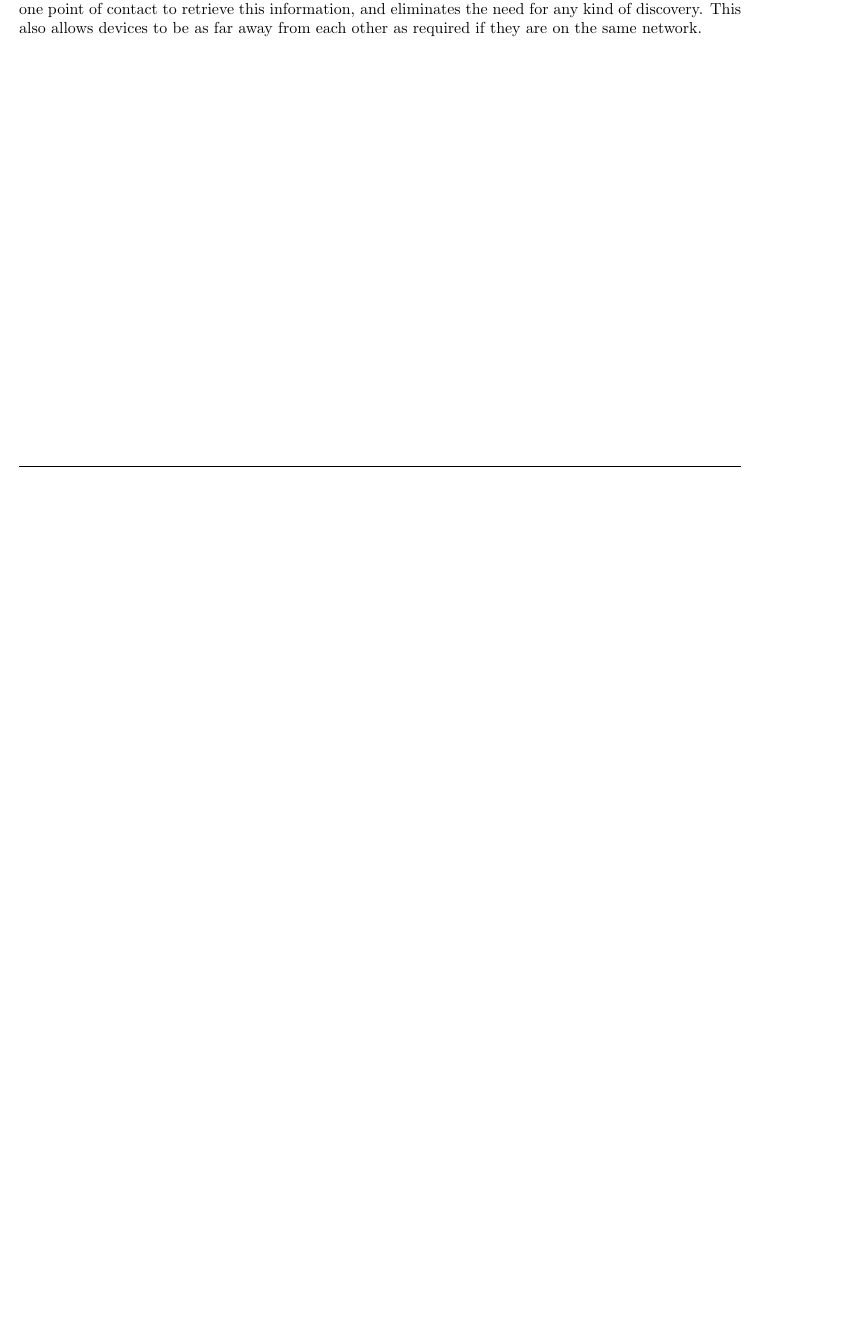
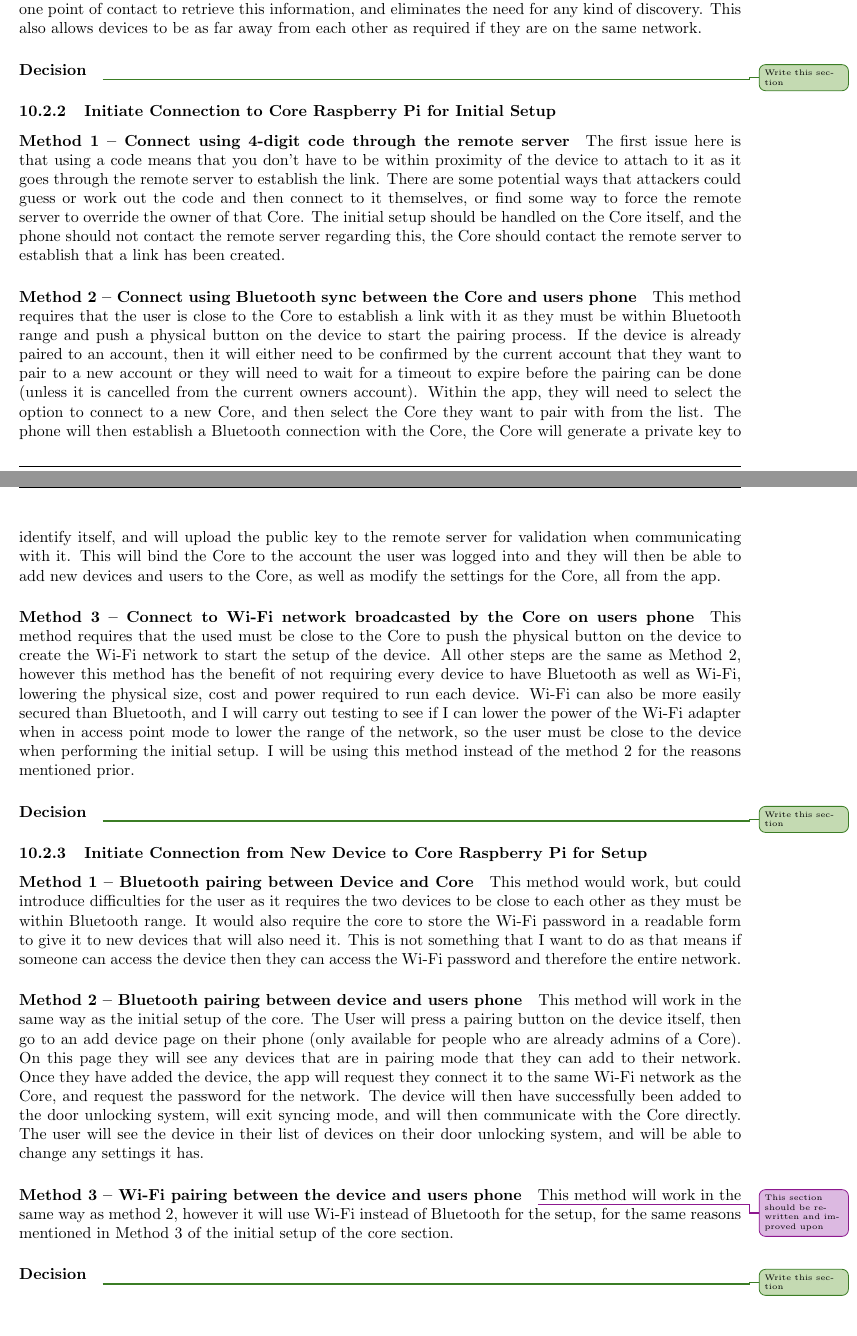
Before and after one commit to zp-university/COC251-Dissertation, a LaTeX document (main.tex): part of page 10 of 11 before the commit and two parts of pages 10 and 11 of 13 after it, the two joined at a grey line, cut so that both start at the same text, the shorter picture padded with empty space. Compiled offline with pdfLaTeX.

Commit message:
Add remaining sections of design decisions and add To-Do's

```diff
--- a/main.tex
+++ b/main.tex
@@ -1,9 +1,19 @@
 \documentclass[10pt, a4paper]{article}
 \usepackage[margin=1in]{geometry}
+\usepackage[pdftex,dvipsnames]{xcolor}  % Coloured text etc
 \usepackage{fancyhdr}
 \usepackage{graphicx}
 \usepackage{pgfgantt}
 \usepackage{natbib}
+
+\usepackage{xargs}                      % Use more than one optional parameter in a new commands.
+\usepackage[colorinlistoftodos,prependcaption,textsize=tiny]{todonotes}
+\newcommandx{\unsure}[2][1=]{\todo[linecolor=red,backgroundcolor=red!25,bordercolor=red,#1]{#2}}
+\newcommandx{\change}[2][1=]{\todo[linecolor=blue,backgroundcolor=blue!25,bordercolor=blue,#1]{#2}}
+\newcommandx{\info}[2][1=]{\todo[linecolor=OliveGreen,backgroundcolor=OliveGreen!25,bordercolor=OliveGreen,#1]{#2}}
+\newcommandx{\improvement}[2][1=]{\todo[linecolor=Plum,backgroundcolor=Plum!25,bordercolor=Plum,#1]{#2}}
+\newcommandx{\thiswillnotshow}[2][1=]{\todo[disable,#1]{#2}}
+
 \pagestyle{fancy}
 \lhead{Final Year Project Brief}
 \chead{Secure Smart Lock System}
@@ -144,6 +154,37 @@ This is a difficult issue to get around as finding a specific device on the netw
 
 \paragraph{Method 3 - Contact the remote server to get the Core IP} For this to work, the Core would have to announce its IP to the remote server whenever it changed. This would be very simple as the Core will already have a connection established to the remote server. The device that is trying to connect to the Core would then simply have to contact the remote server and request the IP of the Core on the local network, and then establish a connection with it. This is the easiest method to secure as it gives one point of contact to retrieve this information, and eliminates the need for any kind of discovery. This also allows devices to be as far away from each other as required if they are on the same network.
 
+\paragraph{Decision}
+\info{Write this section}
+
+\subsubsection{Initiate Connection to Core Raspberry Pi for Initial Setup}
+
+\paragraph{Method 1 – Connect using 4-digit code through the remote server}
+The first issue here is that using a code means that you don’t have to be within proximity of the device to attach to it as it goes through the remote server to establish the link. There are some potential ways that attackers could guess or work out the code and then connect to it themselves, or find some way to force the remote server to override the owner of that Core. The initial setup should be handled on the Core itself, and the phone should not contact the remote server regarding this, the Core should contact the remote server to establish that a link has been created.
+
+\paragraph{Method 2 – Connect using Bluetooth sync between the Core and users phone}
+This method requires that the user is close to the Core to establish a link with it as they must be within Bluetooth range and push a physical button on the device to start the pairing process. If the device is already paired to an account, then it will either need to be confirmed by the current account that they want to pair to a new account or they will need to wait for a timeout to expire before the pairing can be done (unless it is cancelled from the current owners account). Within the app, they will need to select the option to connect to a new Core, and then select the Core they want to pair with from the list. The phone will then establish a Bluetooth connection with the Core, the Core will generate a private key to identify itself, and will upload the public key to the remote server for validation when communicating with it. This will bind the Core to the account the user was logged into and they will then be able to add new devices and users to the Core, as well as modify the settings for the Core, all from the app.
+
+\paragraph{Method 3 – Connect to Wi-Fi network broadcasted by the Core on users phone}
+This method requires that the used must be close to the Core to push the physical button on the device to create the Wi-Fi network to start the setup of the device. All other steps are the same as Method 2, however this method has the benefit of not requiring every device to have Bluetooth as well as Wi-Fi, lowering the physical size, cost and power required to run each device. Wi-Fi can also be more easily secured than Bluetooth, and I will carry out testing to see if I can lower the power of the Wi-Fi adapter when in access point mode to lower the range of the network, so the user must be close to the device when performing the initial setup. I will be using this method instead of the method 2 for the reasons mentioned prior.
+
+\paragraph{Decision}
+\info{Write this section}
+
+\subsubsection{Initiate Connection from New Device to Core Raspberry Pi for Setup}
+
+\paragraph{Method 1 – Bluetooth pairing between Device and Core}
+This method would work, but could introduce difficulties for the user as it requires the two devices to be close to each other as they must be within Bluetooth range. It would also require the core to store the Wi-Fi password in a readable form to give it to new devices that will also need it. This is not something that I want to do as that means if someone can access the device then they can access the Wi-Fi password and therefore the entire network.
+
+\paragraph{Method 2 – Bluetooth pairing between device and users phone}
+This method will work in the same way as the initial setup of the core. The User will press a pairing button on the device itself, then go to an add device page on their phone (only available for people who are already admins of a Core). On this page they will see any devices that are in pairing mode that they can add to their network. Once they have added the device, the app will request they connect it to the same Wi-Fi network as the Core, and request the password for the network. The device will then have successfully been added to the door unlocking system, will exit syncing mode, and will then communicate with the Core directly. The user will see the device in their list of devices on their door unlocking system, and will be able to change any settings it has.
+
+\paragraph{Method 3 – Wi-Fi pairing between the device and users phone}
+\improvement{This section should be re-written and improved upon}This method will work in the same way as method 2, however it will use Wi-Fi instead of Bluetooth for the setup, for the same reasons mentioned in Method 3 of the initial setup of the core section.
+
+\paragraph{Decision}
+\info{Write this section}
+
 \newpage
 \section{Bibliography}
 \bibliographystyle{agsm}
```
Also changed, not shown: main.pdf, main.tex (3 more changed lines).
